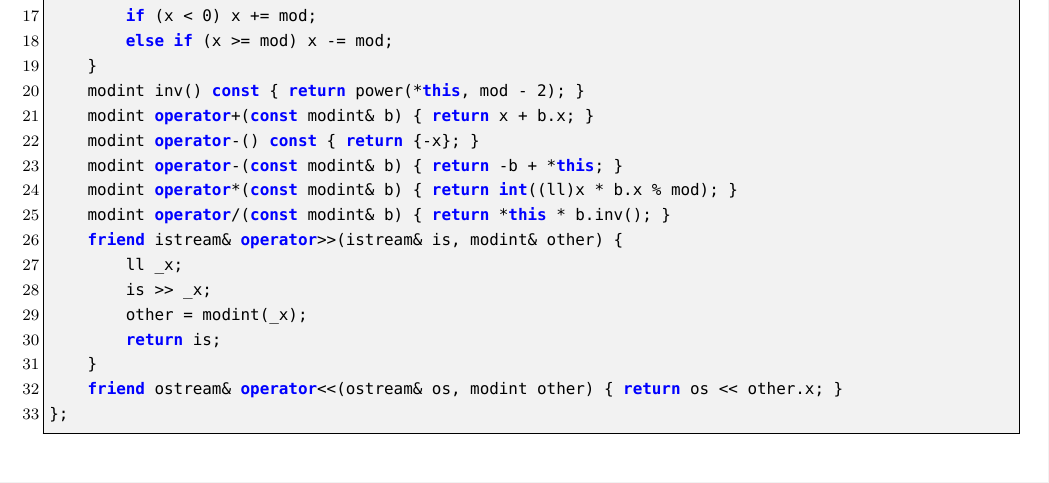
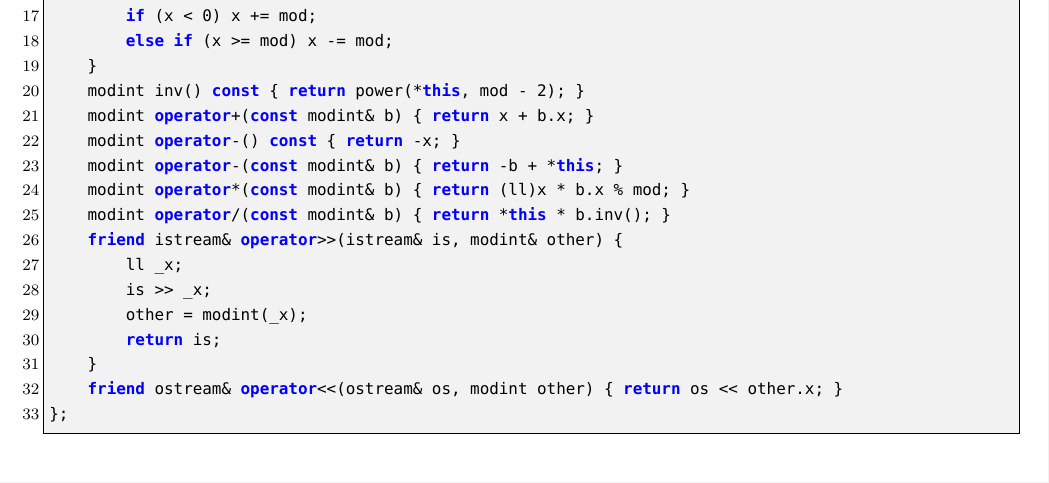
Before and after one commit to therehello/ACM-template, a LaTeX document (template.tex): part of page 48 of 52, cut so that both start at the same text. Compiled offline with XeLaTeX; a missing font is replaced by an installed copy or a similar font.

Commit message:
更新modint

```diff
--- a/template.tex
+++ b/template.tex
@@ -2509,9 +2509,9 @@ struct modint {
     }
     modint inv() const { return power(*this, mod - 2); }
     modint operator+(const modint& b) { return x + b.x; }
-    modint operator-() const { return {-x}; }
+    modint operator-() const { return -x; }
     modint operator-(const modint& b) { return -b + *this; }
-    modint operator*(const modint& b) { return int((ll)x * b.x % mod); }
+    modint operator*(const modint& b) { return (ll)x * b.x % mod; }
     modint operator/(const modint& b) { return *this * b.inv(); }
     friend istream& operator>>(istream& is, modint& other) {
         ll _x;
```
Also changed, not shown: template.md (+2 -2 lines), template.pdf.
